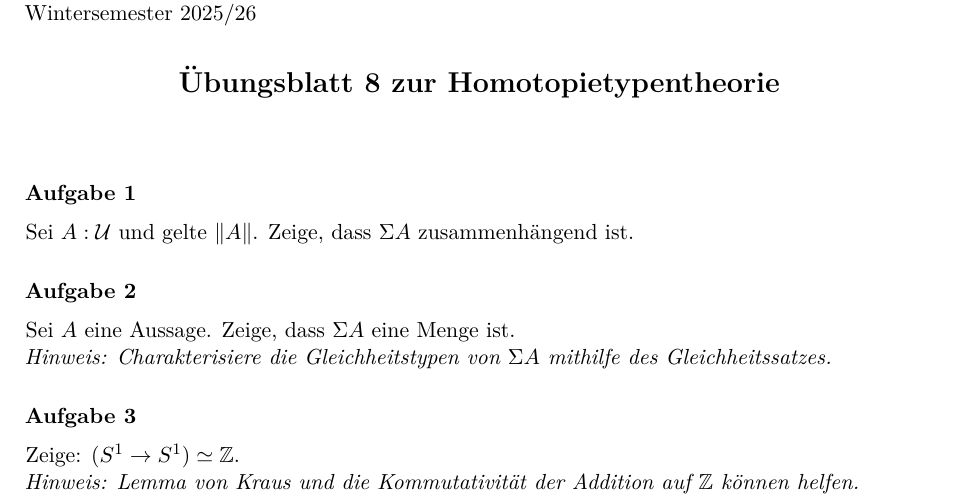
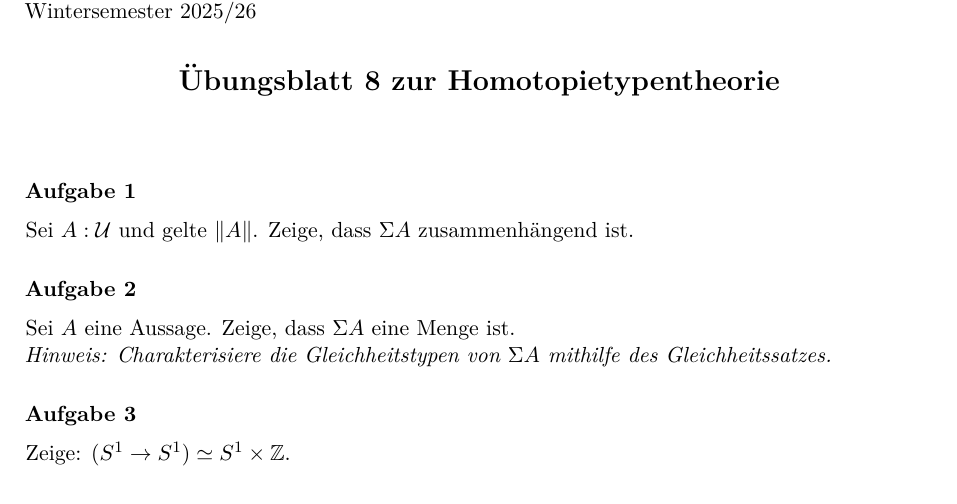
Before and after one commit to felixwellen/HoTT-WS-25-26, a LaTeX document (übung/blatt8.tex): part of the page, cut so that both start at the same text. Compiled offline with pdfLaTeX.

Commit message:
korrektur blatt 8

```diff
--- a/übung/blatt8.tex
+++ b/übung/blatt8.tex
@@ -18,7 +18,6 @@ Zeige, dass \(\Sigma A\) eine Menge ist.\\
 \emph{Hinweis: Charakterisiere die Gleichheitstypen von \(\Sigma A\) mithilfe des Gleichheitssatzes.}
 
 \aufgabe{}
-Zeige: $(S^1\to S^1)\simeq \Z$.\\
-\emph{Hinweis: Lemma von Kraus und die Kommutativität der Addition auf $\Z$ können helfen.}
+Zeige: $(S^1\to S^1)\simeq S^1 \times \Z$.\\
 
 \end{document}
```
